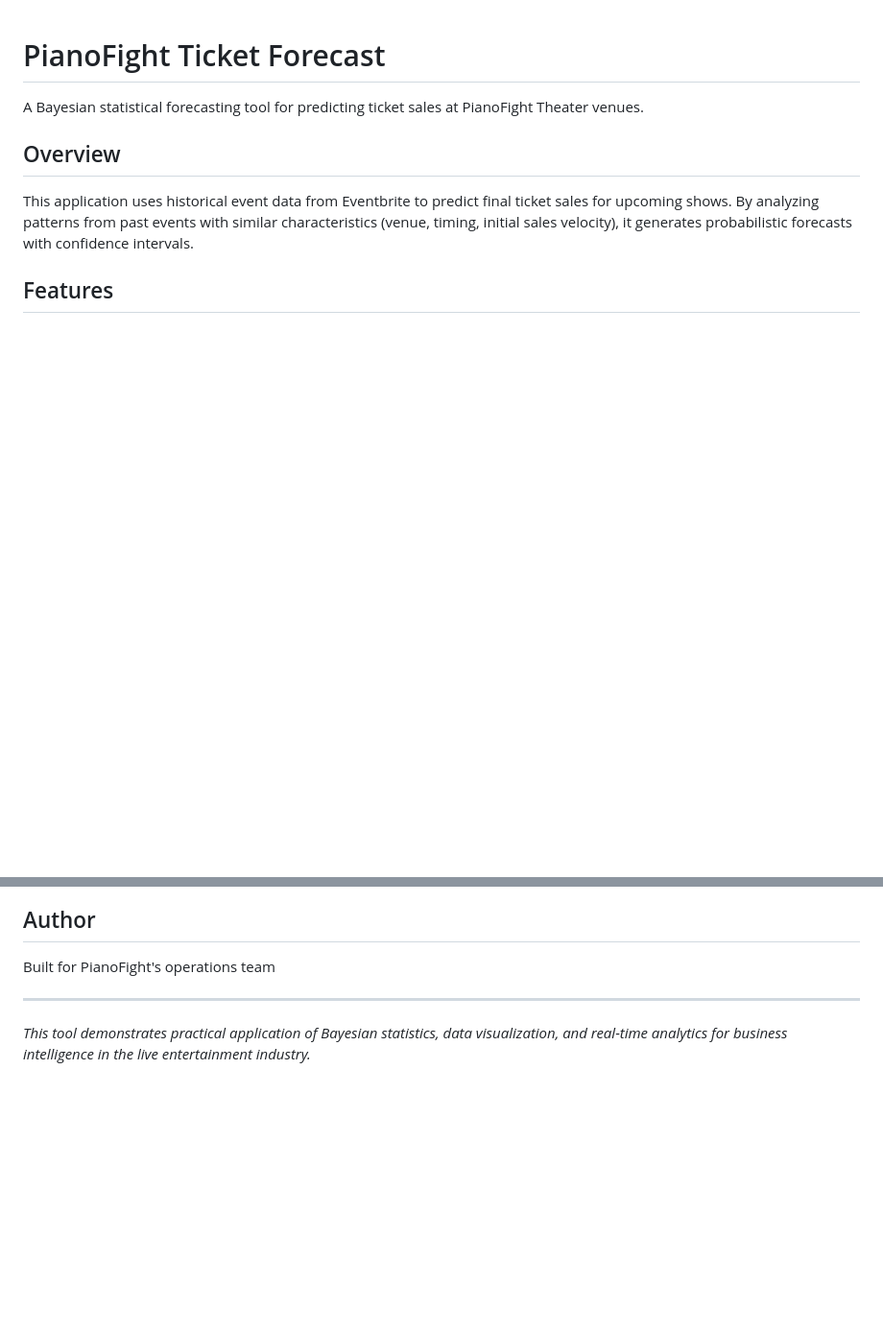
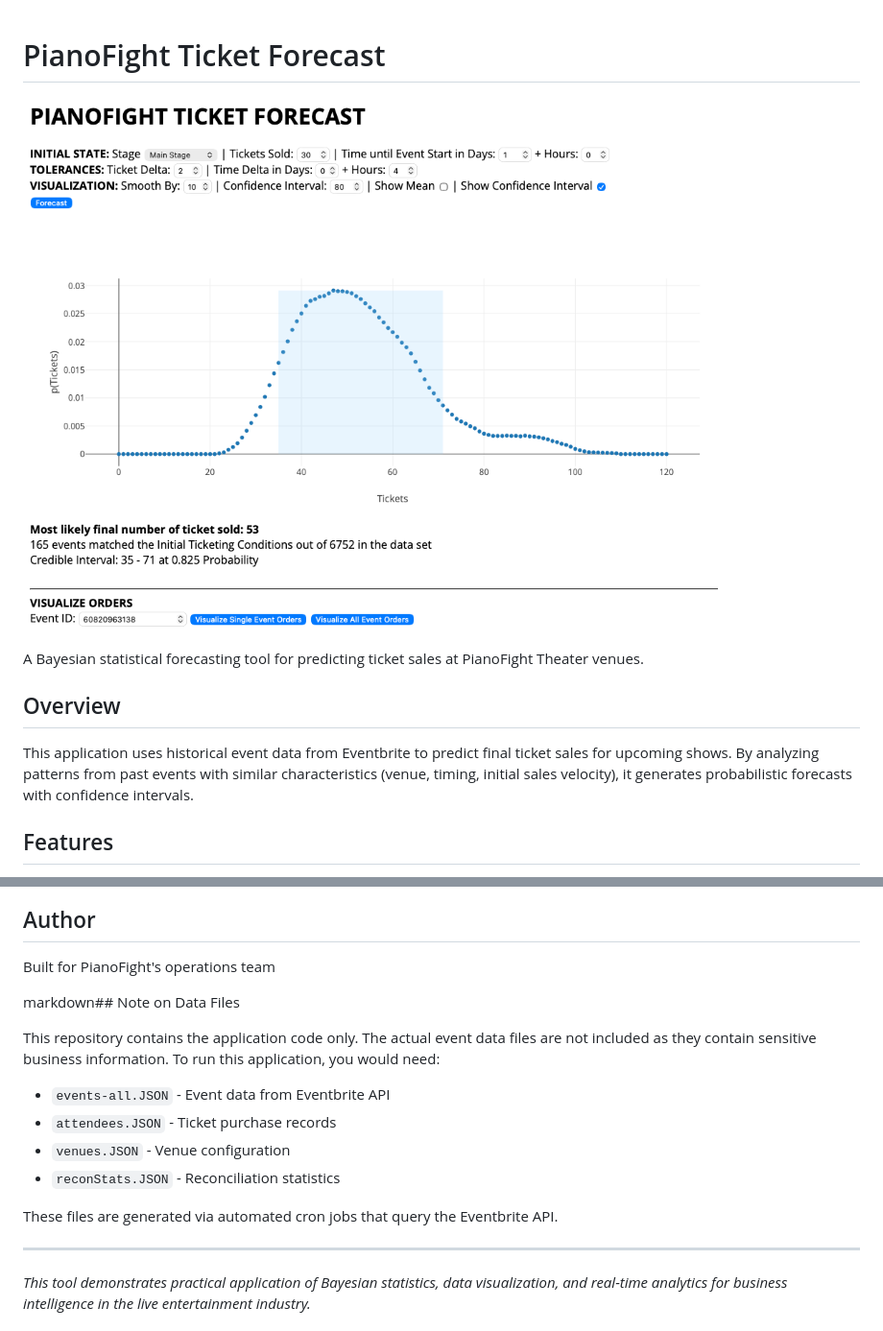
Before and after one commit to duncanwold/bayesian-ticket-forecast, a Markdown page: README.md, 2 parts joined by grey strips. Shown at 96% size. GitHub-like rendering; blank space fills up the shorter version.

```diff
--- a/README.md
+++ b/README.md
@@ -1,4 +1,5 @@
 # PianoFight Ticket Forecast
+![Forecast Visualization](screenshot.png)
 
 A Bayesian statistical forecasting tool for predicting ticket sales at PianoFight Theater venues.
 
@@ -155,6 +156,17 @@ Proprietary - Internal tool for PianoFight San Francisco (RIP)
 
 Built for PianoFight's operations team
 
+markdown## Note on Data Files
+
+This repository contains the application code only. The actual event data files are not included as they contain sensitive business information. To run this application, you would need:
+
+- `events-all.JSON` - Event data from Eventbrite API
+- `attendees.JSON` - Ticket purchase records
+- `venues.JSON` - Venue configuration
+- `reconStats.JSON` - Reconciliation statistics
+
+These files are generated via automated cron jobs that query the Eventbrite API.
+
 ---
 
 *This tool demonstrates practical application of Bayesian statistics, data visualization, and real-time analytics for business intelligence in the live entertainment industry.*
```
